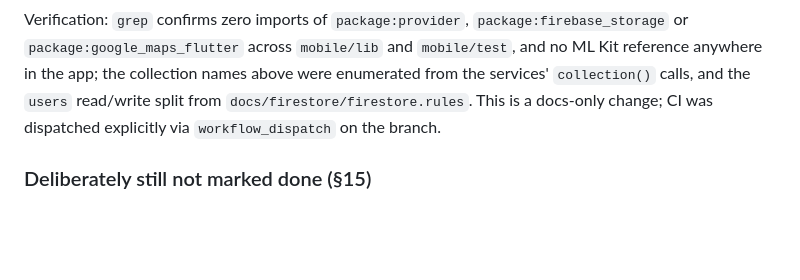
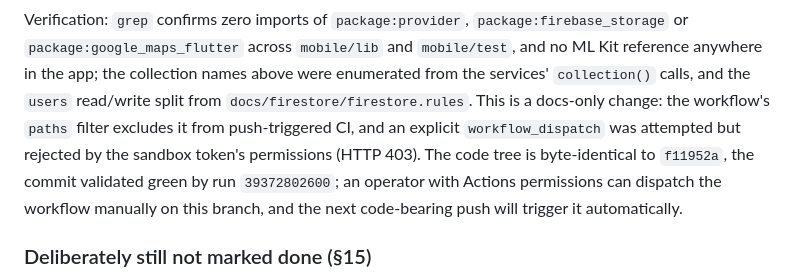
Before and after one commit to MesumAbbas1212/Quick-Fix, a Markdown page: QuickFix-Technical-Report.md, the part around the change. Rendered like a GitHub page; blank space fills up the shorter version.

Commit message:
docs: correct the truth-pass record — CI dispatch was blocked by token permissions (HTTP 403)
Co-authored-by: arena-agent <297053741+arena-agent@users.noreply.github.com>

```diff
--- a/QuickFix-Technical-Report.md
+++ b/QuickFix-Technical-Report.md
@@ -1120,8 +1120,14 @@ Verification: `grep` confirms zero imports of `package:provider`,
 `mobile/lib` and `mobile/test`, and no ML Kit reference anywhere in
 the app; the collection names above were enumerated from the
 services' `collection()` calls, and the `users` read/write split
-from `docs/firestore/firestore.rules`. This is a docs-only change;
-CI was dispatched explicitly via `workflow_dispatch` on the branch.
+from `docs/firestore/firestore.rules`. This is a docs-only change:
+the workflow's `paths` filter excludes it from push-triggered CI,
+and an explicit `workflow_dispatch` was attempted but rejected by
+the sandbox token's permissions (HTTP 403). The code tree is
+byte-identical to `f11952a`, the commit validated green by run
+`39372802600`; an operator with Actions permissions can dispatch
+the workflow manually on this branch, and the next code-bearing
+push will trigger it automatically.
 
 ### Deliberately still not marked done (§15)
 
```
